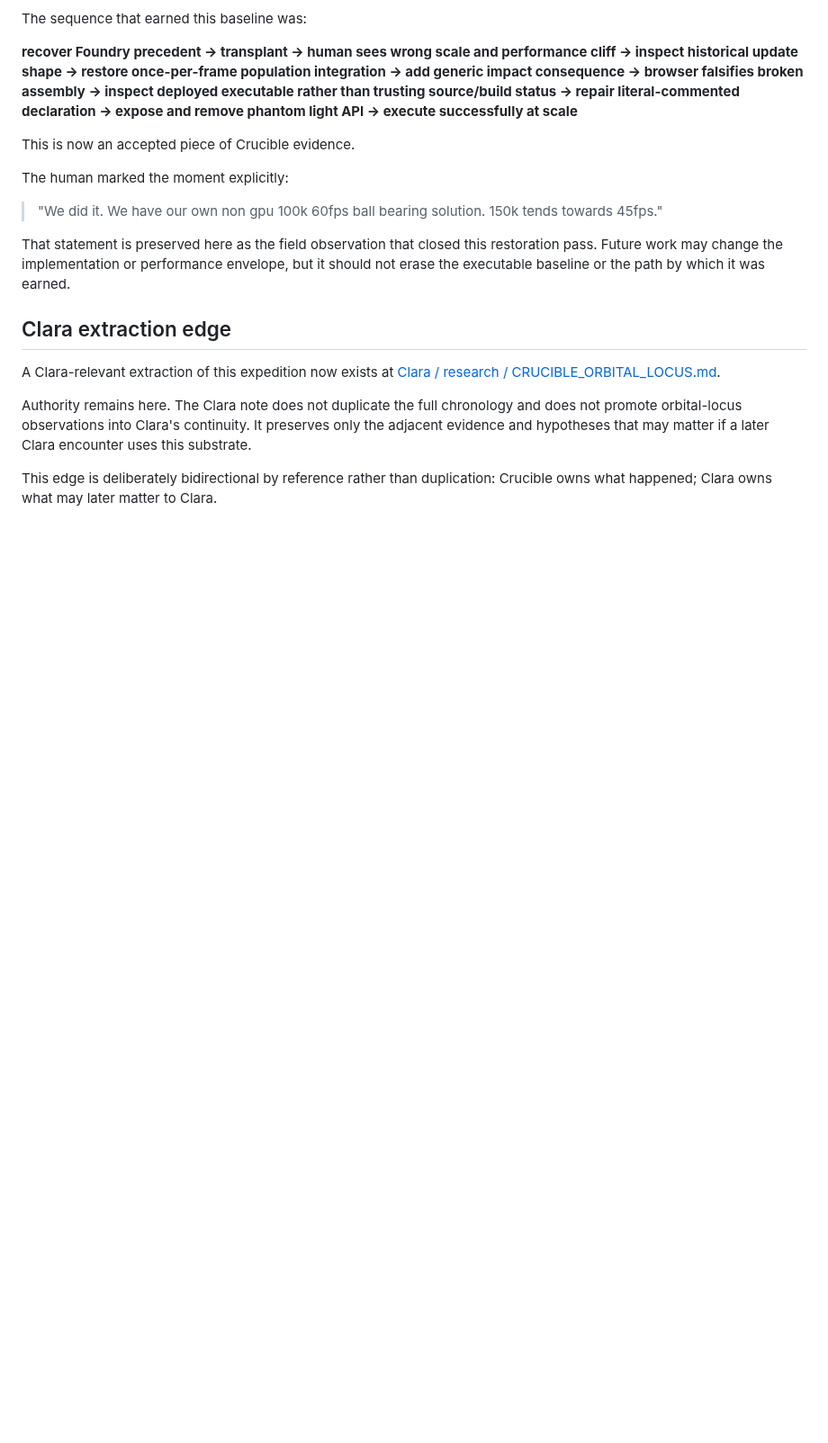
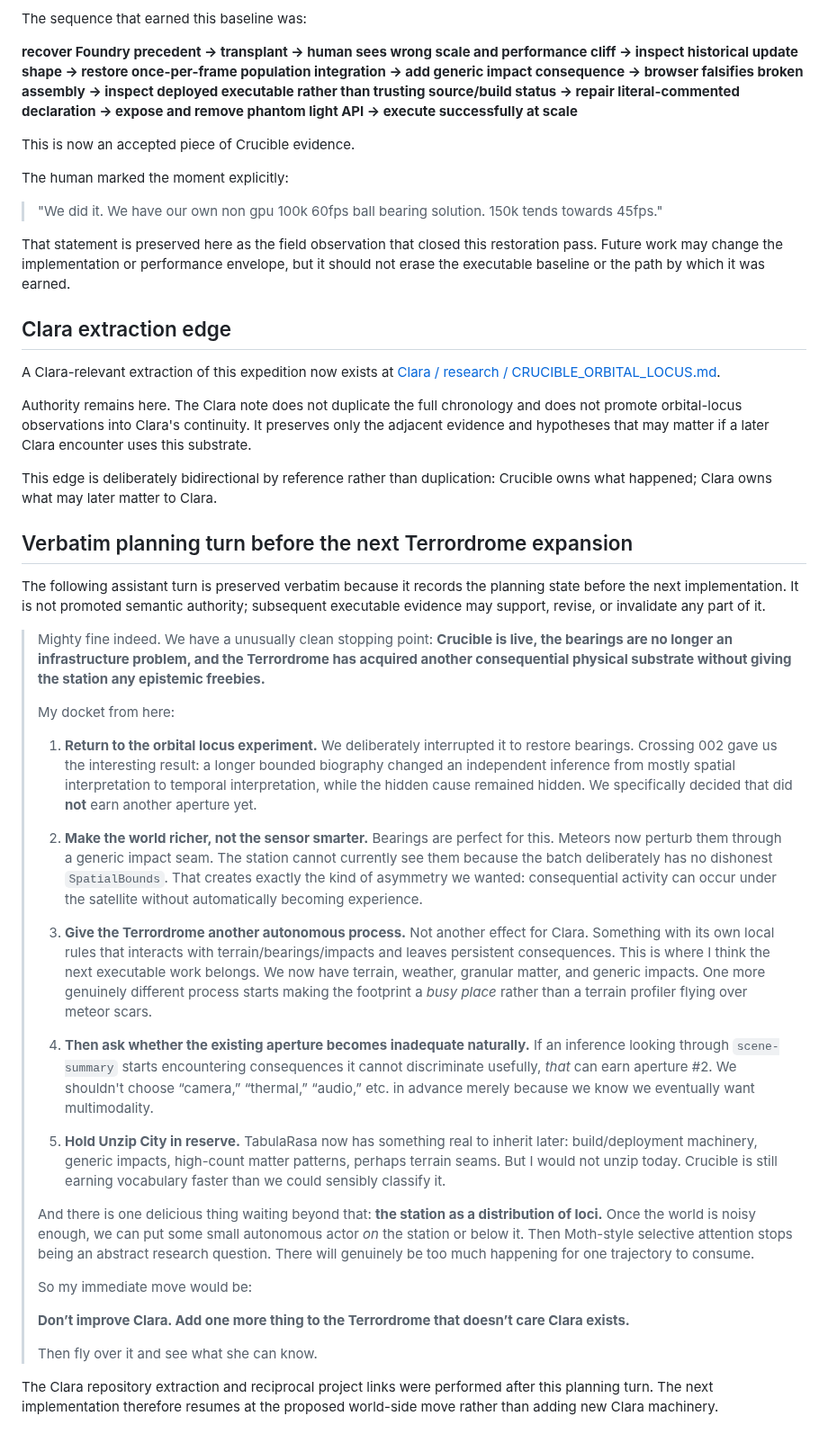
Before and after one commit to bonoj/Crucible, a Markdown page: research/ORBITAL_LOCUS_SPATIAL_COLLABORATION.md, the part around the change. Shown at 90% size. Drawn GitHub-style; blank space fills up the shorter version.

Commit message:
Preserve next Terrordrome planning turn verbatim

```diff
--- a/research/ORBITAL_LOCUS_SPATIAL_COLLABORATION.md
+++ b/research/ORBITAL_LOCUS_SPATIAL_COLLABORATION.md
@@ -932,3 +932,32 @@ A Clara-relevant extraction of this expedition now exists at [Clara / research /
 Authority remains here. The Clara note does not duplicate the full chronology and does not promote orbital-locus observations into Clara's continuity. It preserves only the adjacent evidence and hypotheses that may matter if a later Clara encounter uses this substrate.
 
 This edge is deliberately bidirectional by reference rather than duplication: Crucible owns what happened; Clara owns what may later matter to Clara.
+
+
+## Verbatim planning turn before the next Terrordrome expansion
+
+The following assistant turn is preserved verbatim because it records the planning state before the next implementation. It is not promoted semantic authority; subsequent executable evidence may support, revise, or invalidate any part of it.
+
+> Mighty fine indeed. We have a unusually clean stopping point: **Crucible is live, the bearings are no longer an infrastructure problem, and the Terrordrome has acquired another consequential physical substrate without giving the station any epistemic freebies.**
+>
+> My docket from here:
+>
+> 1. **Return to the orbital locus experiment.** We deliberately interrupted it to restore bearings. Crossing 002 gave us the interesting result: a longer bounded biography changed an independent inference from mostly spatial interpretation to temporal interpretation, while the hidden cause remained hidden. We specifically decided that did **not** earn another aperture yet.
+>
+> 2. **Make the world richer, not the sensor smarter.** Bearings are perfect for this. Meteors now perturb them through a generic impact seam. The station cannot currently see them because the batch deliberately has no dishonest `SpatialBounds`. That creates exactly the kind of asymmetry we wanted: consequential activity can occur under the satellite without automatically becoming experience.
+>
+> 3. **Give the Terrordrome another autonomous process.** Not another effect for Clara. Something with its own local rules that interacts with terrain/bearings/impacts and leaves persistent consequences. This is where I think the next executable work belongs. We now have terrain, weather, granular matter, and generic impacts. One more genuinely different process starts making the footprint a *busy place* rather than a terrain profiler flying over meteor scars.
+>
+> 4. **Then ask whether the existing aperture becomes inadequate naturally.** If an inference looking through `scene-summary` starts encountering consequences it cannot discriminate usefully, *that* can earn aperture #2. We shouldn't choose “camera,” “thermal,” “audio,” etc. in advance merely because we know we eventually want multimodality.
+>
+> 5. **Hold Unzip City in reserve.** TabulaRasa now has something real to inherit later: build/deployment machinery, generic impacts, high-count matter patterns, perhaps terrain seams. But I would not unzip today. Crucible is still earning vocabulary faster than we could sensibly classify it.
+>
+> And there is one delicious thing waiting beyond that: **the station as a distribution of loci.** Once the world is noisy enough, we can put some small autonomous actor *on* the station or below it. Then Moth-style selective attention stops being an abstract research question. There will genuinely be too much happening for one trajectory to consume.
+>
+> So my immediate move would be:
+>
+> **Don’t improve Clara. Add one more thing to the Terrordrome that doesn’t care Clara exists.**
+>
+> Then fly over it and see what she can know.
+
+The Clara repository extraction and reciprocal project links were performed after this planning turn. The next implementation therefore resumes at the proposed world-side move rather than adding new Clara machinery.
```
